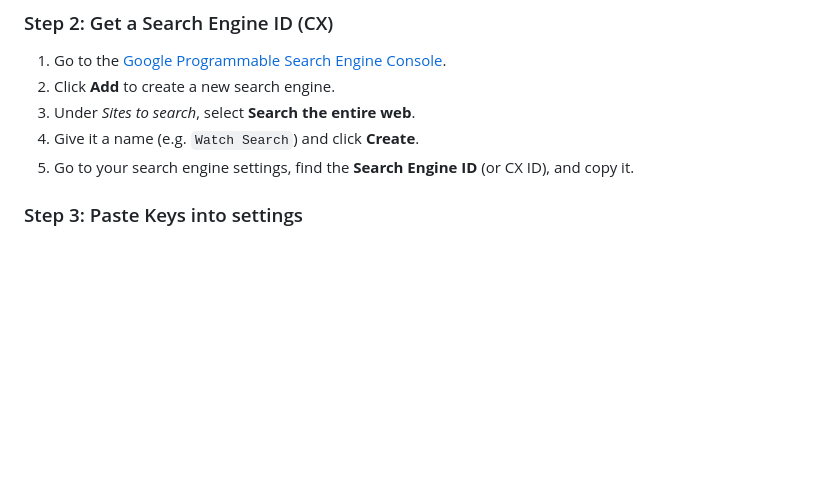
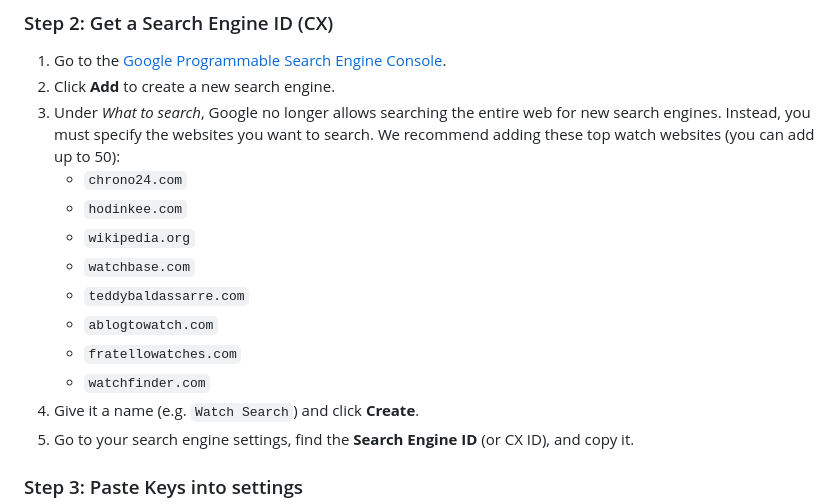
Before and after one commit to EriconT/grail-tracker, a Markdown page: README.md, the part around the change. Drawn GitHub-style; blank space fills up the shorter version.

Commit message:
docs: update Google CSE setup steps in README for entire web deprecation

```diff
--- a/README.md
+++ b/README.md
@@ -83,7 +83,15 @@ By default, the app uses a rich, full-text **Wikipedia search** to fetch watch d
 ### Step 2: Get a Search Engine ID (CX)
 1. Go to the [Google Programmable Search Engine Console](https://programmablesearchengine.google.com/about/).
 2. Click **Add** to create a new search engine.
-3. Under *Sites to search*, select **Search the entire web**.
+3. Under *What to search*, Google no longer allows searching the entire web for new search engines. Instead, you must specify the websites you want to search. We recommend adding these top watch websites (you can add up to 50):
+   - `chrono24.com`
+   - `hodinkee.com`
+   - `wikipedia.org`
+   - `watchbase.com`
+   - `teddybaldassarre.com`
+   - `ablogtowatch.com`
+   - `fratellowatches.com`
+   - `watchfinder.com`
 4. Give it a name (e.g. `Watch Search`) and click **Create**.
 5. Go to your search engine settings, find the **Search Engine ID** (or CX ID), and copy it.
 
```
